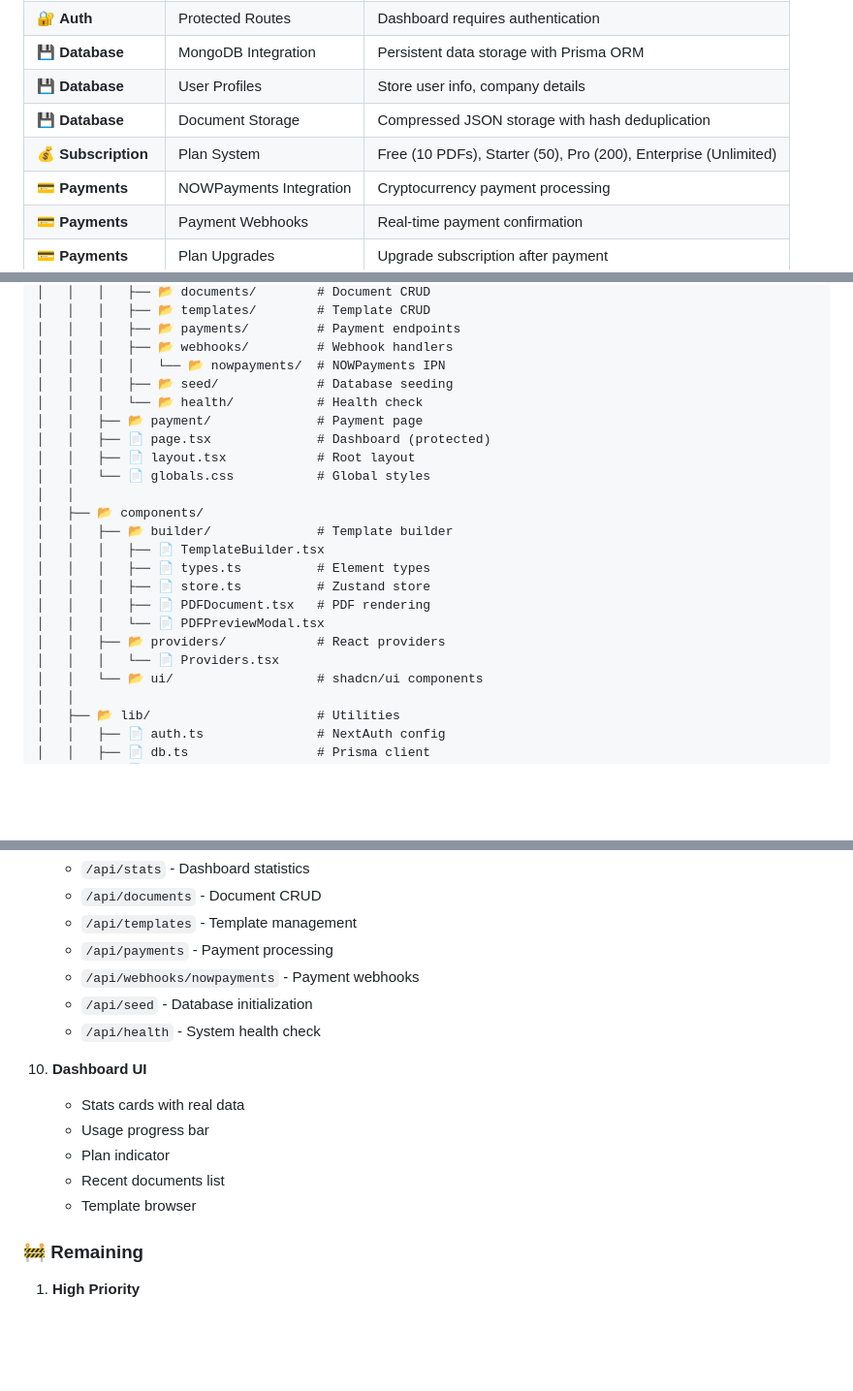
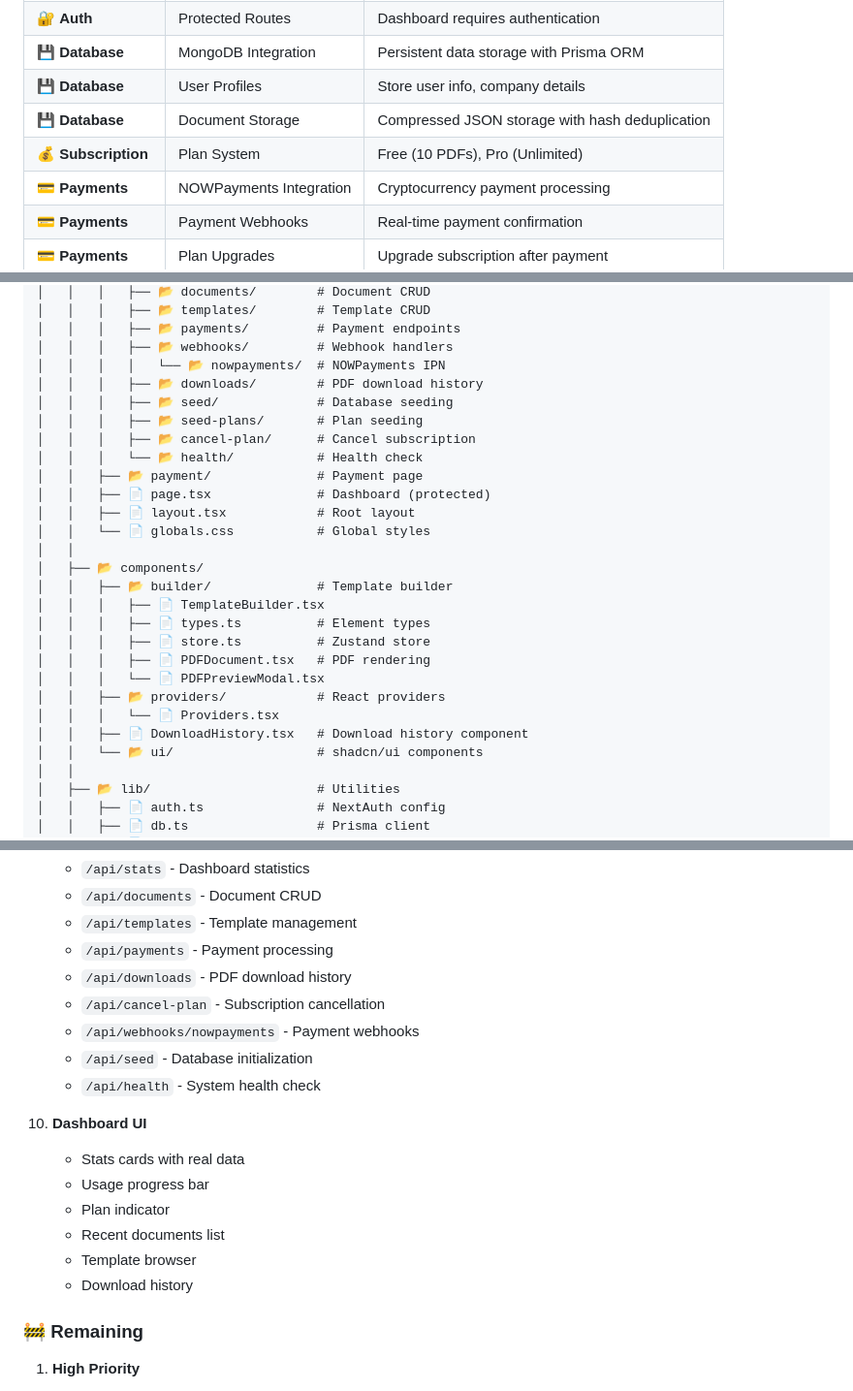
Before and after one commit to Ronak206/quickdocs, a Markdown page: README.md, 3 parts joined by grey strips. Shown at 97% size. Drawn GitHub-style; blank space fills up the shorter version.

```diff
--- a/README.md
+++ b/README.md
@@ -112,7 +112,7 @@ QuickDocs follows a **microservices-ready architecture** designed for scalabilit
 | 💾 **Database** | MongoDB Integration | Persistent data storage with Prisma ORM |
 | 💾 **Database** | User Profiles | Store user info, company details |
 | 💾 **Database** | Document Storage | Compressed JSON storage with hash deduplication |
-| 💰 **Subscription** | Plan System | Free (10 PDFs), Starter (50), Pro (200), Enterprise (Unlimited) |
+| 💰 **Subscription** | Plan System | Free (10 PDFs), Pro (Unlimited) |
 | 💳 **Payments** | NOWPayments Integration | Cryptocurrency payment processing |
 | 💳 **Payments** | Payment Webhooks | Real-time payment confirmation |
 | 💳 **Payments** | Plan Upgrades | Upgrade subscription after payment |
@@ -267,7 +267,10 @@ quickdocs/
 │   │   │   ├── 📂 payments/         # Payment endpoints
 │   │   │   ├── 📂 webhooks/         # Webhook handlers
 │   │   │   │   └── 📂 nowpayments/  # NOWPayments IPN
+│   │   │   ├── 📂 downloads/        # PDF download history
 │   │   │   ├── 📂 seed/             # Database seeding
+│   │   │   ├── 📂 seed-plans/       # Plan seeding
+│   │   │   ├── 📂 cancel-plan/      # Cancel subscription
 │   │   │   └── 📂 health/           # Health check
 │   │   ├── 📂 payment/              # Payment page
 │   │   ├── 📄 page.tsx              # Dashboard (protected)
@@ -283,6 +286,7 @@ quickdocs/
 │   │   │   └── 📄 PDFPreviewModal.tsx
 │   │   ├── 📂 providers/            # React providers
 │   │   │   └── 📄 Providers.tsx
+│   │   ├── 📄 DownloadHistory.tsx   # Download history component
 │   │   └── 📂 ui/                   # shadcn/ui components
 │   │
 │   ├── 📂 lib/                      # Utilities
@@ -594,6 +610,8 @@ NOWPAYMENTS_IPN_SECRET=your_ipn_secret
    - `/api/documents` - Document CRUD
    - `/api/templates` - Template management
    - `/api/payments` - Payment processing
+   - `/api/downloads` - PDF download history
+   - `/api/cancel-plan` - Subscription cancellation
    - `/api/webhooks/nowpayments` - Payment webhooks
    - `/api/seed` - Database initialization
    - `/api/health` - System health check
@@ -604,6 +622,7 @@ NOWPAYMENTS_IPN_SECRET=your_ipn_secret
     - Plan indicator
     - Recent documents list
     - Template browser
+    - Download history
 
 ### 🚧 Remaining
 
```
Also changed, not shown: other parts of README.md (+25 -13 lines).
